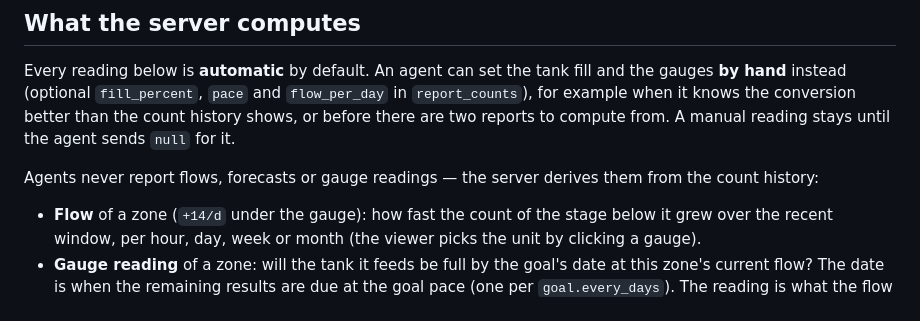
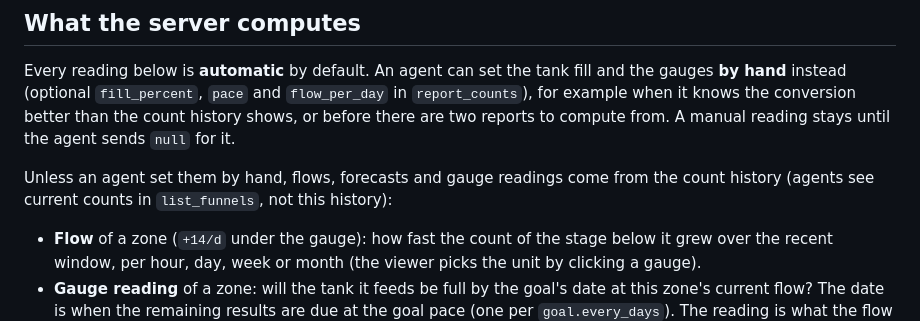
Before and after one commit to oponfil/goalagents, a Markdown page: docs/MCP.md, the part around the change. Drawn GitHub-style.

Commit message:
Docs: computed readings unless an agent sets them by hand

```diff
--- a/docs/MCP.md
+++ b/docs/MCP.md
@@ -80,7 +80,7 @@ Write tools return the updated funnel so the agent can check what the person see
 
 Every reading below is **automatic** by default. An agent can set the tank fill and the gauges **by hand** instead (optional `fill_percent`, `pace` and `flow_per_day` in `report_counts`), for example when it knows the conversion better than the count history shows, or before there are two reports to compute from. A manual reading stays until the agent sends `null` for it.
 
-Agents never report flows, forecasts or gauge readings — the server derives them from the count history:
+Unless an agent set them by hand, flows, forecasts and gauge readings come from the count history (agents see current counts in `list_funnels`, not this history):
 
 - **Flow** of a zone (`+14/d` under the gauge): how fast the count of the stage below it grew over the recent window, per hour, day, week or month (the viewer picks the unit by clicking a gauge).
 - **Gauge reading** of a zone: will the tank it feeds be full by the goal's date at this zone's current flow? The date is when the remaining results are due at the goal pace (one per `goal.every_days`). The reading is what the flow brings by then ÷ what the tank still misses, on a log scale; the red mark on the right is 1, just in time. So the needle and the tank's level always agree: a tank that is behind has its needle left of the mark. It is an estimate for the picture only.
```
